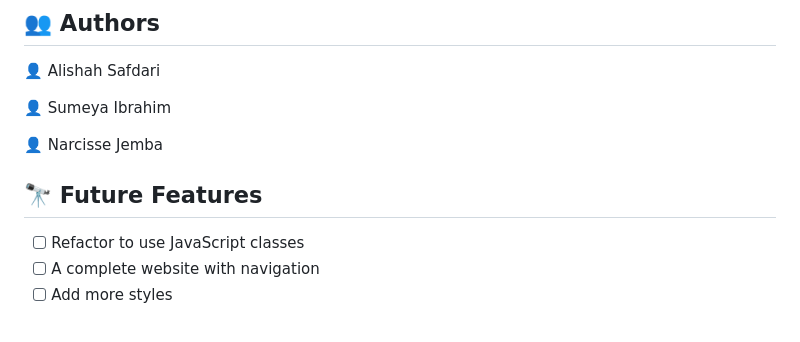
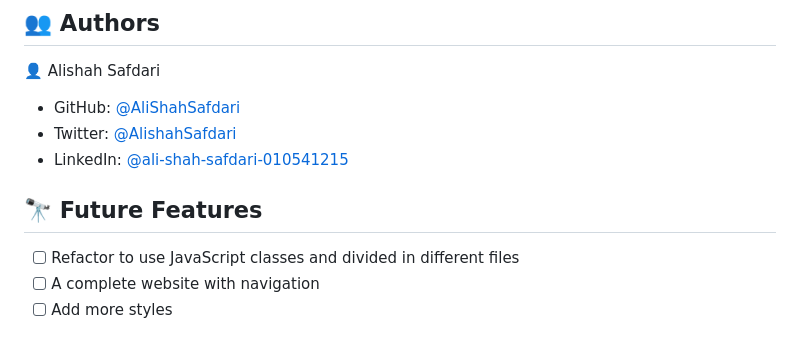
Before and after one commit to AliShahSafdari/Awesomebooks, a Markdown page: README.md, the part around one of its changes. GitHub-like rendering.

Commit message:
README.md file is edited

```diff
--- a/README.md
+++ b/README.md
@@ -107,16 +106,15 @@ Open index.html using live server extension.
 
 👤 Alishah Safdari
 
-👤 Sumeya Ibrahim
-
-👤 Narcisse Jemba
-
+- GitHub: [@AliShahSafdari](https://github.com/AliShahSafdari)
+- Twitter: [@AlishahSafdari](https://twitter.com/AlishahSafdari)
+- LinkedIn: [@ali-shah-safdari-010541215](https://www.linkedin.com/in/ali-shah-safdari-010541215/)
 
 
 
 ## 🔭 Future Features <a name="future-features"></a>
 
-- [ ] Refactor to use JavaScript classes
+- [ ] Refactor to use JavaScript classes and divided in different files
 - [ ] A complete website with navigation
 - [ ] Add more styles
 
```
Also changed, not shown: other parts of README.md (+0 -1 lines).
